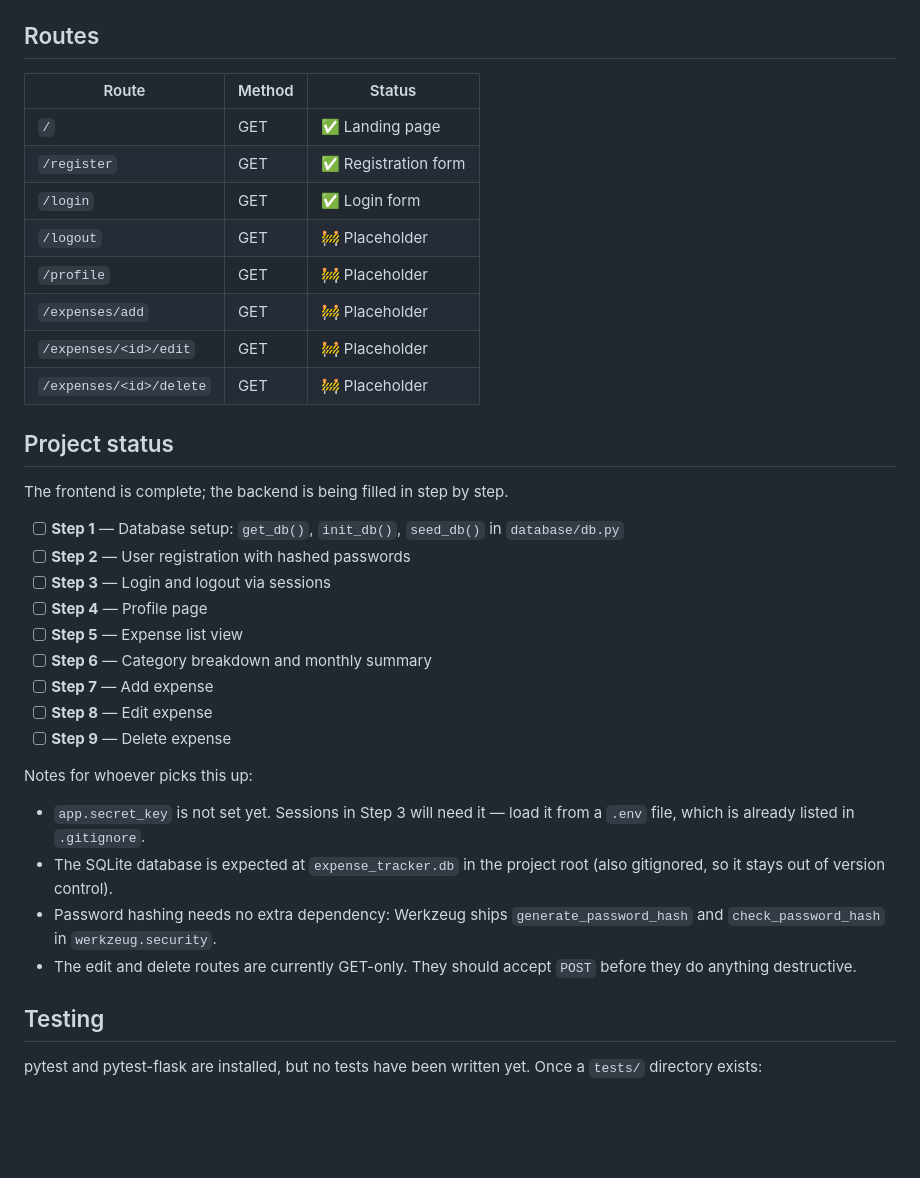
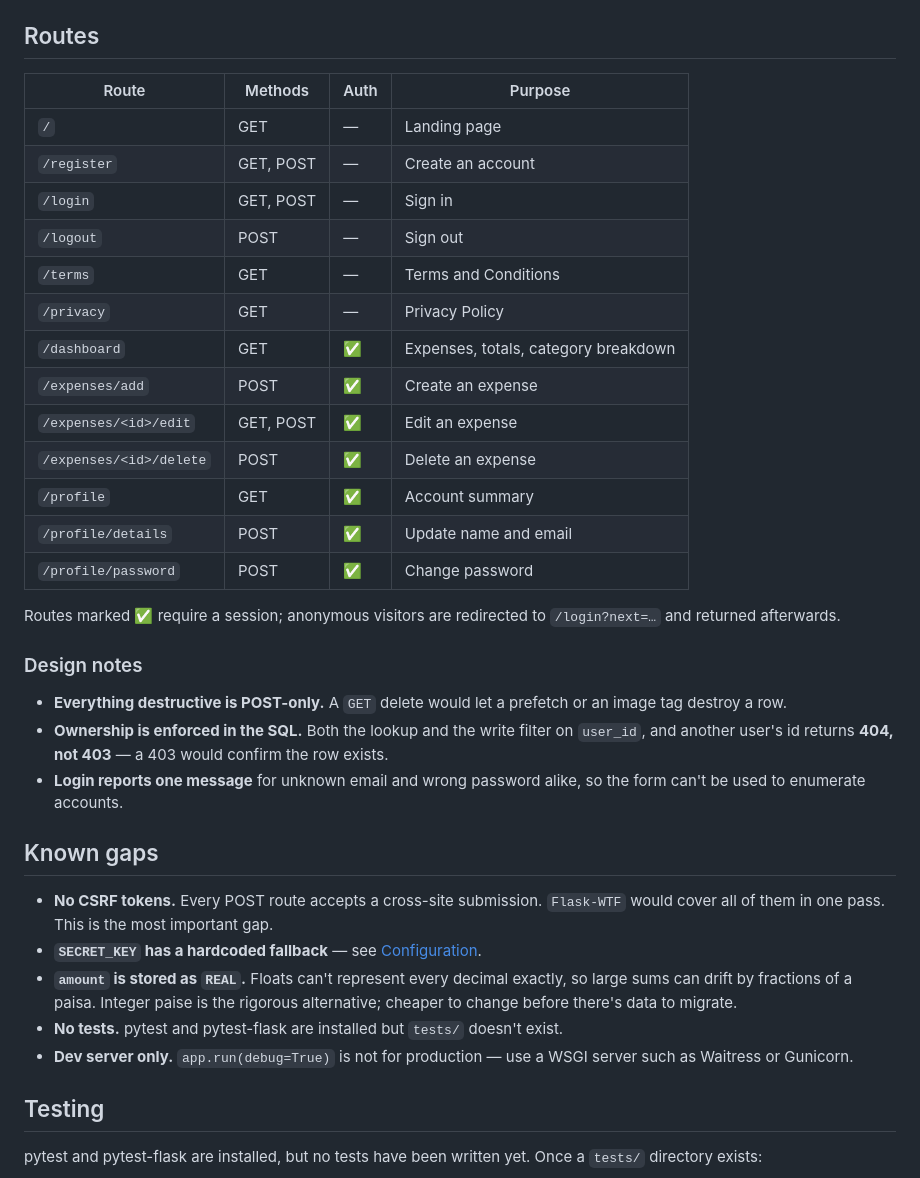
Before and after one commit to Bhupen777/Spendly, a Markdown page: README.md, the part around one of its changes. Rendered like a GitHub page; blank space fills up the shorter version.

```diff
--- a/README.md
+++ b/README.md
@@ -94,40 +163,45 @@ expense-tracker/
 ## Routes
 
-| Route | Method | Status |
-|---|---|---|
-| `/` | GET | ✅ Landing page |
-| `/register` | GET | ✅ Registration form |
-| `/login` | GET | ✅ Login form |
-| `/logout` | GET | 🚧 Placeholder |
-| `/profile` | GET | 🚧 Placeholder |
-| `/expenses/add` | GET | 🚧 Placeholder |
-| `/expenses/<id>/edit` | GET | 🚧 Placeholder |
-| `/expenses/<id>/delete` | GET | 🚧 Placeholder |
+| Route | Methods | Auth | Purpose |
+|---|---|---|---|
+| `/` | GET | — | Landing page |
+| `/register` | GET, POST | — | Create an account |
+| `/login` | GET, POST | — | Sign in |
+| `/logout` | POST | — | Sign out |
+| `/terms` | GET | — | Terms and Conditions |
+| `/privacy` | GET | — | Privacy Policy |
+| `/dashboard` | GET | ✅ | Expenses, totals, category breakdown |
+| `/expenses/add` | POST | ✅ | Create an expense |
+| `/expenses/<id>/edit` | GET, POST | ✅ | Edit an expense |
+| `/expenses/<id>/delete` | POST | ✅ | Delete an expense |
+| `/profile` | GET | ✅ | Account summary |
+| `/profile/details` | POST | ✅ | Update name and email |
+| `/profile/password` | POST | ✅ | Change password |
 
-## Project status
+Routes marked ✅ require a session; anonymous visitors are redirected to
+`/login?next=…` and returned afterwards.
 
-The frontend is complete; the backend is being filled in step by step.
+### Design notes
 
-- [ ] **Step 1** — Database setup: `get_db()`, `init_db()`, `seed_db()` in `database/db.py`
-- [ ] **Step 2** — User registration with hashed passwords
-- [ ] **Step 3** — Login and logout via sessions
-- [ ] **Step 4** — Profile page
-- [ ] **Step 5** — Expense list view
-- [ ] **Step 6** — Category breakdown and monthly summary
-- [ ] **Step 7** — Add expense
-- [ ] **Step 8** — Edit expense
-- [ ] **Step 9** — Delete expense
+- **Everything destructive is POST-only.** A `GET` delete would let a prefetch or
+  an image tag destroy a row.
+- **Ownership is enforced in the SQL.** Both the lookup and the write filter on
+  `user_id`, and another user's id returns **404, not 403** — a 403 would confirm
+  the row exists.
+- **Login reports one message** for unknown email and wrong password alike, so the
+  form can't be used to enumerate accounts.
 
-Notes for whoever picks this up:
+## Known gaps
 
-- `app.secret_key` is not set yet. Sessions in Step 3 will need it — load it from
-  a `.env` file, which is already listed in `.gitignore`.
-- The SQLite database is expected at `expense_tracker.db` in the project root
-  (also gitignored, so it stays out of version control).
-- Password hashing needs no extra dependency: Werkzeug ships
-  `generate_password_hash` and `check_password_hash` in `werkzeug.security`.
-- The edit and delete routes are currently GET-only. They should accept `POST`
-  before they do anything destructive.
+- **No CSRF tokens.** Every POST route accepts a cross-site submission. `Flask-WTF`
+  would cover all of them in one pass. This is the most important gap.
+- **`SECRET_KEY` has a hardcoded fallback** — see [Configuration](#configuration).
+- **`amount` is stored as `REAL`.** Floats can't represent every decimal exactly,
+  so large sums can drift by fractions of a paisa. Integer paise is the rigorous
+  alternative; cheaper to change before there's data to migrate.
+- **No tests.** pytest and pytest-flask are installed but `tests/` doesn't exist.
+- **Dev server only.** `app.run(debug=True)` is not for production — use a WSGI
+  server such as Waitress or Gunicorn.
 
 ## Testing
 
```
Also changed, not shown: other parts of README.md (+82 -13 lines).
